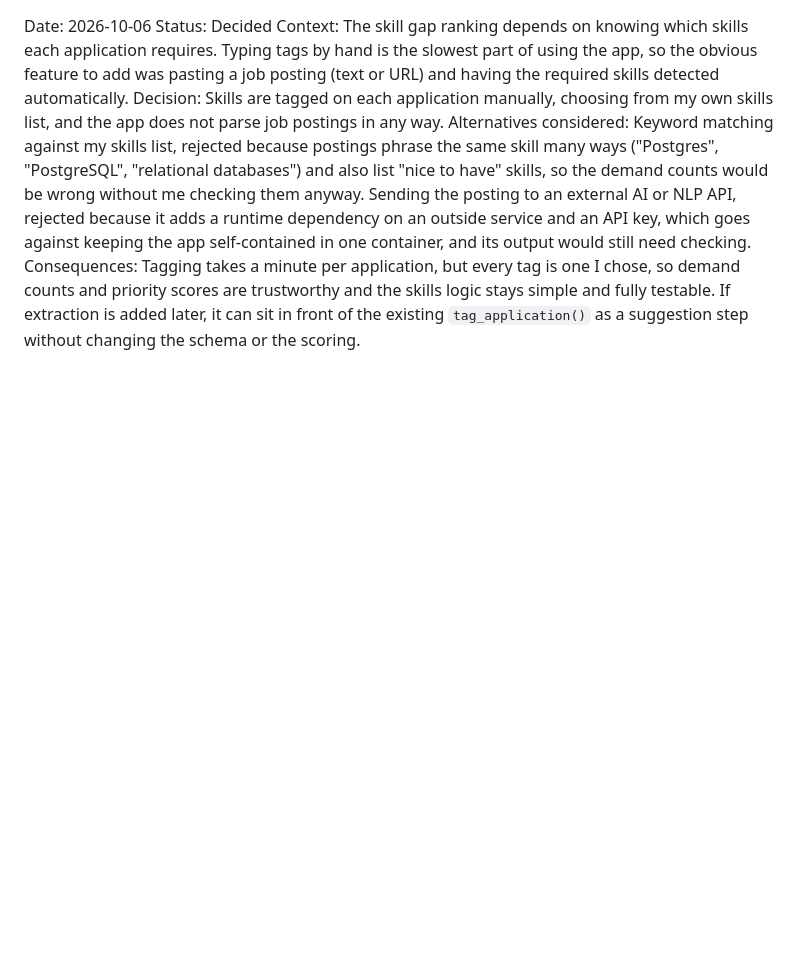
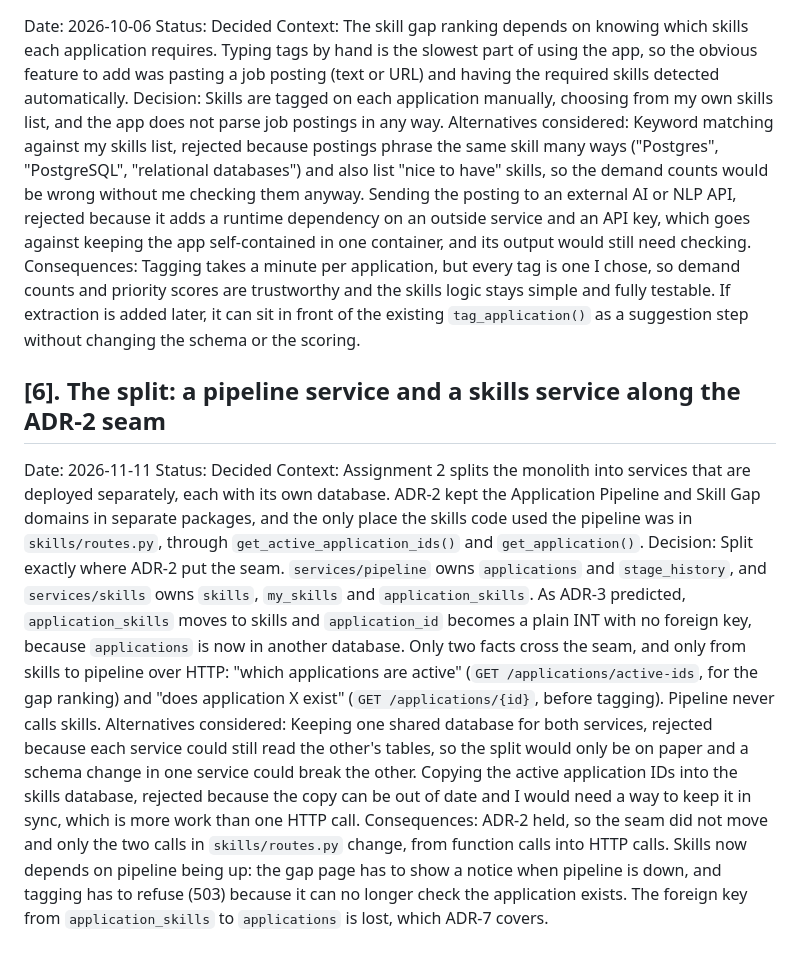
Before and after one commit to alemol123/JobSearchTracker, a Markdown page: ADR.md, the part around the change. Rendered like a GitHub page; blank space fills up the shorter version.

Commit message:
Add ADR-6: the split along the ADR-2 seam

```diff
--- a/ADR.md
+++ b/ADR.md
@@ -39,3 +39,11 @@ Context: The skill gap ranking depends on knowing which skills each application
 Decision: Skills are tagged on each application manually, choosing from my own skills list, and the app does not parse job postings in any way.
 Alternatives considered: Keyword matching against my skills list, rejected because postings phrase the same skill many ways ("Postgres", "PostgreSQL", "relational databases") and also list "nice to have" skills, so the demand counts would be wrong without me checking them anyway. Sending the posting to an external AI or NLP API, rejected because it adds a runtime dependency on an outside service and an API key, which goes against keeping the app self-contained in one container, and its output would still need checking.
 Consequences: Tagging takes a minute per application, but every tag is one I chose, so demand counts and priority scores are trustworthy and the skills logic stays simple and fully testable. If extraction is added later, it can sit in front of the existing `tag_application()` as a suggestion step without changing the schema or the scoring.
+
+## [6]. The split: a pipeline service and a skills service along the ADR-2 seam
+Date: 2026-11-11
+Status: Decided
+Context: Assignment 2 splits the monolith into services that are deployed separately, each with its own database. ADR-2 kept the Application Pipeline and Skill Gap domains in separate packages, and the only place the skills code used the pipeline was in `skills/routes.py`, through `get_active_application_ids()` and `get_application()`.
+Decision: Split exactly where ADR-2 put the seam. `services/pipeline` owns `applications` and `stage_history`, and `services/skills` owns `skills`, `my_skills` and `application_skills`. As ADR-3 predicted, `application_skills` moves to skills and `application_id` becomes a plain INT with no foreign key, because `applications` is now in another database. Only two facts cross the seam, and only from skills to pipeline over HTTP: "which applications are active" (`GET /applications/active-ids`, for the gap ranking) and "does application X exist" (`GET /applications/{id}`, before tagging). Pipeline never calls skills.
+Alternatives considered: Keeping one shared database for both services, rejected because each service could still read the other's tables, so the split would only be on paper and a schema change in one service could break the other. Copying the active application IDs into the skills database, rejected because the copy can be out of date and I would need a way to keep it in sync, which is more work than one HTTP call.
+Consequences: ADR-2 held, so the seam did not move and only the two calls in `skills/routes.py` change, from function calls into HTTP calls. Skills now depends on pipeline being up: the gap page has to show a notice when pipeline is down, and tagging has to refuse (503) because it can no longer check the application exists. The foreign key from `application_skills` to `applications` is lost, which ADR-7 covers.
```
